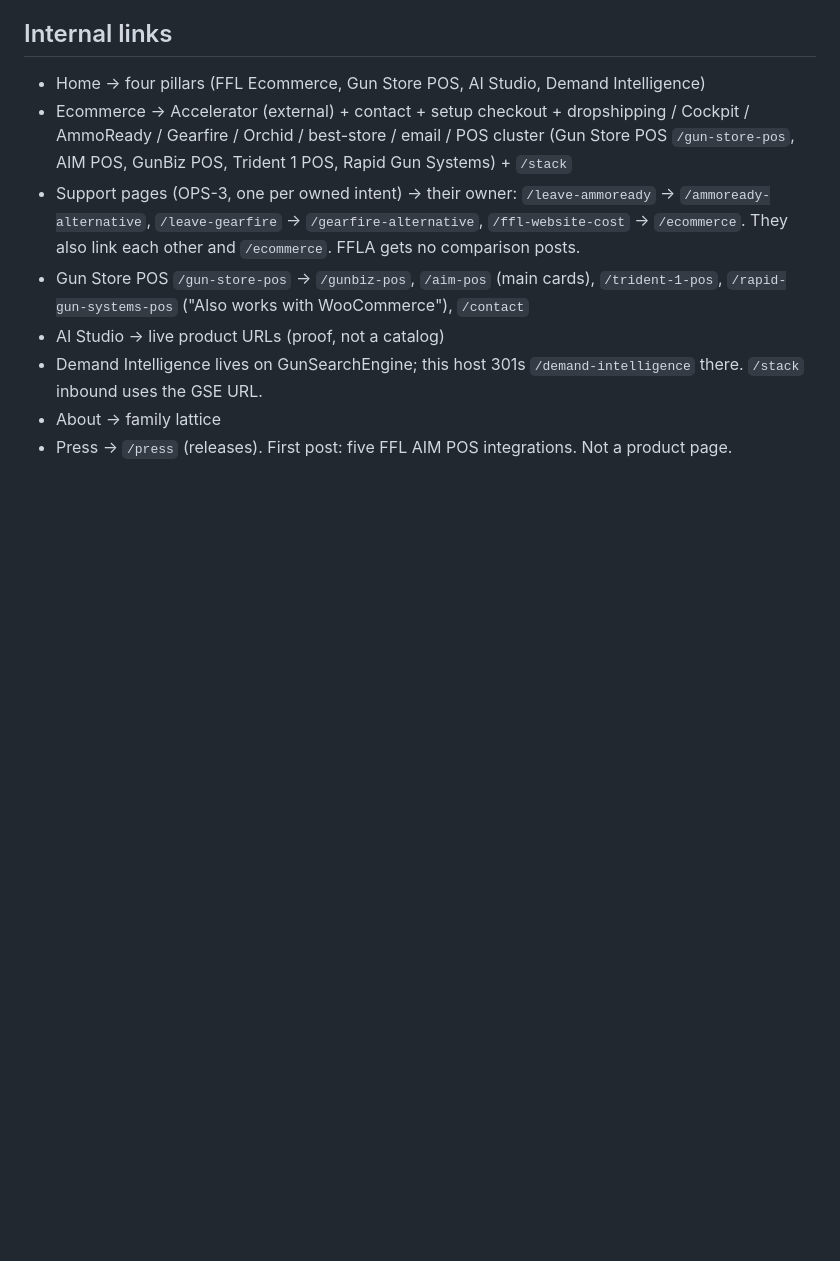
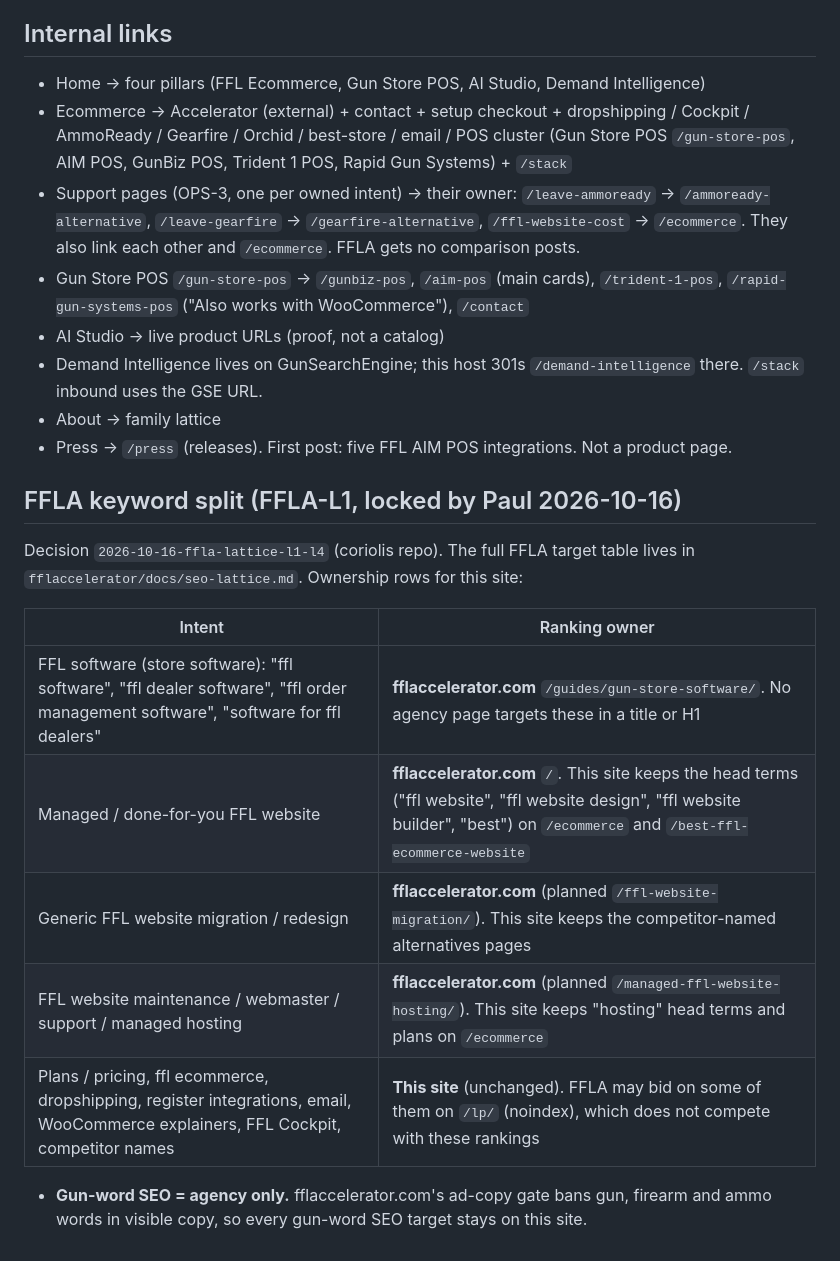
Before and after one commit to CoriolisAgency/coriolisagency, a Markdown page: docs/seo-lattice.md, the part around the change. Drawn GitHub-style; blank space fills up the shorter version.

Commit message:
docs(lattice): FFLA-L1 keyword-target map (Paul lock 2026-10-16)

```diff
--- a/docs/seo-lattice.md
+++ b/docs/seo-lattice.md
@@ -76,3 +76,17 @@
 - Demand Intelligence lives on GunSearchEngine; this host 301s `/demand-intelligence` there. `/stack` inbound uses the GSE URL.
 - About → family lattice
 - Press → `/press` (releases). First post: five FFL AIM POS integrations. Not a product page.
+
+## FFLA keyword split (FFLA-L1, locked by Paul 2026-10-16)
+
+Decision `2026-10-16-ffla-lattice-l1-l4` (coriolis repo). The full FFLA target table lives in `fflaccelerator/docs/seo-lattice.md`. Ownership rows for this site:
+
+| Intent | Ranking owner |
+|--------|----------------|
+| FFL software (store software): "ffl software", "ffl dealer software", "ffl order management software", "software for ffl dealers" | **fflaccelerator.com** `/guides/gun-store-software/`. No agency page targets these in a title or H1 |
+| Managed / done-for-you FFL website | **fflaccelerator.com** `/`. This site keeps the head terms ("ffl website", "ffl website design", "ffl website builder", "best") on `/ecommerce` and `/best-ffl-ecommerce-website` |
+| Generic FFL website migration / redesign | **fflaccelerator.com** (planned `/ffl-website-migration/`). This site keeps the competitor-named alternatives pages |
+| FFL website maintenance / webmaster / support / managed hosting | **fflaccelerator.com** (planned `/managed-ffl-website-hosting/`). This site keeps "hosting" head terms and plans on `/ecommerce` |
+| Plans / pricing, ffl ecommerce, dropshipping, register integrations, email, WooCommerce explainers, FFL Cockpit, competitor names | **This site** (unchanged). FFLA may bid on some of them on `/lp/` (noindex), which does not compete with these rankings |
+
+- **Gun-word SEO = agency only.** fflaccelerator.com's ad-copy gate bans gun, firearm and ammo words in visible copy, so every gun-word SEO target stays on this site.
```
